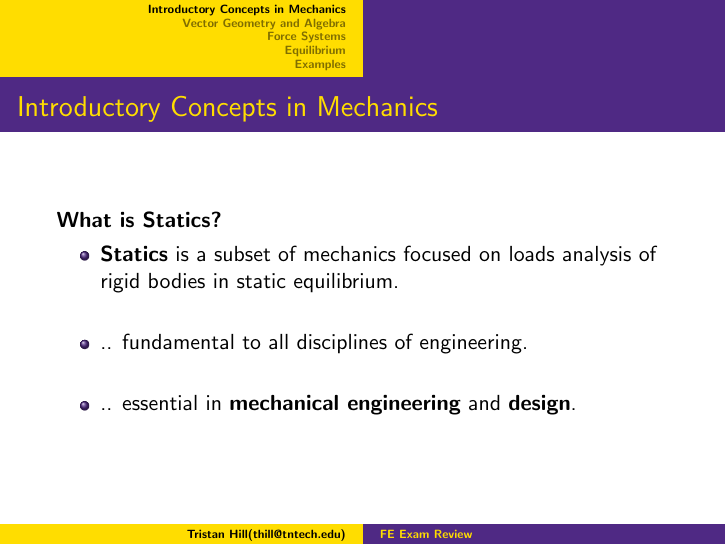
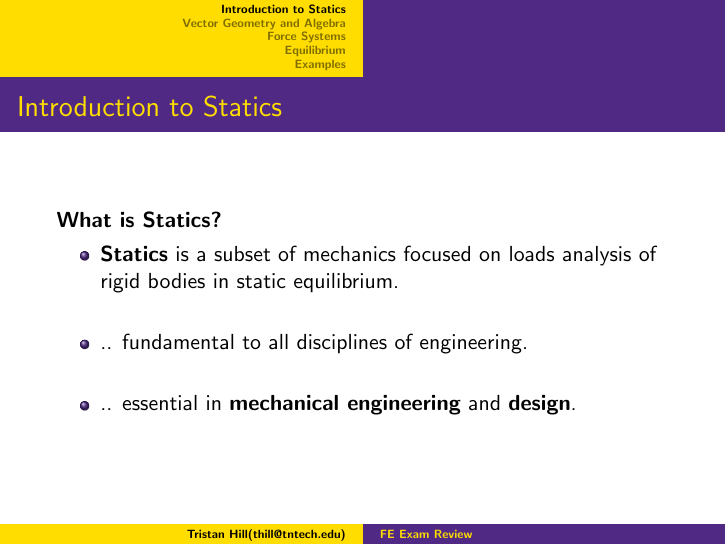
Before and after one commit to thillRobot/fe_lectures, LaTeX slides (ch7_statics/lecture1/statics_lecture1.tex): page 3 of 13. Compiled offline with pdfLaTeX.

Commit message:
ch7 anc ch8 are ready to go

```diff
--- a/ch7_statics/lecture1/statics_lecture1.tex
+++ b/ch7_statics/lecture1/statics_lecture1.tex
@@ -69,7 +70,7 @@
 \newcommand{\moduletitle}{FE Exam Review} % Titles and Stuff
 \newcommand{\topictitle}{Chapter 7 Statics - Lecture 1}
 
-\newcommand{\sectiontitleI}{Introductory Concepts in Mechanics} % More Titles and Stuff
+\newcommand{\sectiontitleI}{Introduction to Statics} % More Titles and Stuff
 \newcommand{\sectiontitleII}{Vector Geometry and Algebra}
 \newcommand{\sectiontitleIII}{Force Systems}
 \newcommand{\sectiontitleIV}{Equilibrium}
```
Also changed, not shown: ch8_dynamics/lecture1/dynamics_lecture1.tex (+4 -4 lines), ch7_statics/lecture1/statics_lecture1.pdf, ch8_dynamics/lecture1/dynamics_lecture1.pdf, ch7_statics/lecture1/statics_lecture1.tex (9 more changed lines), 7 other files.
